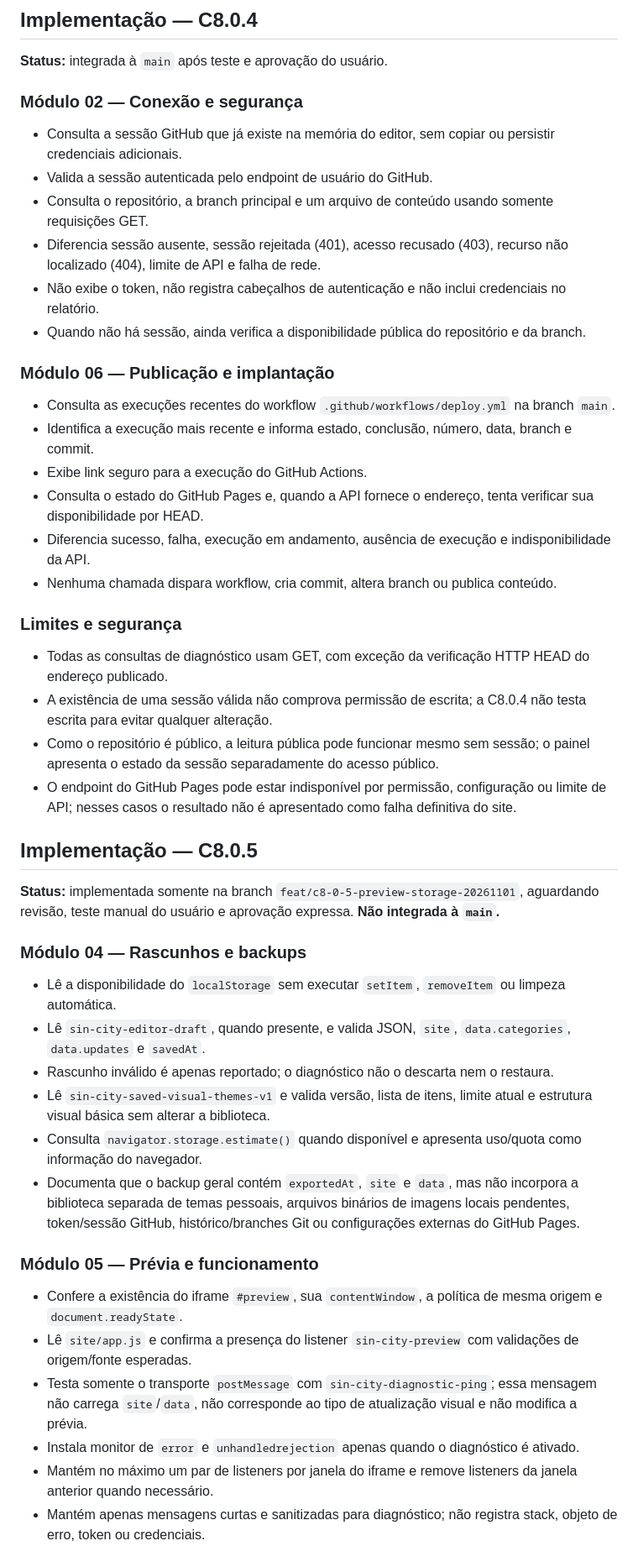
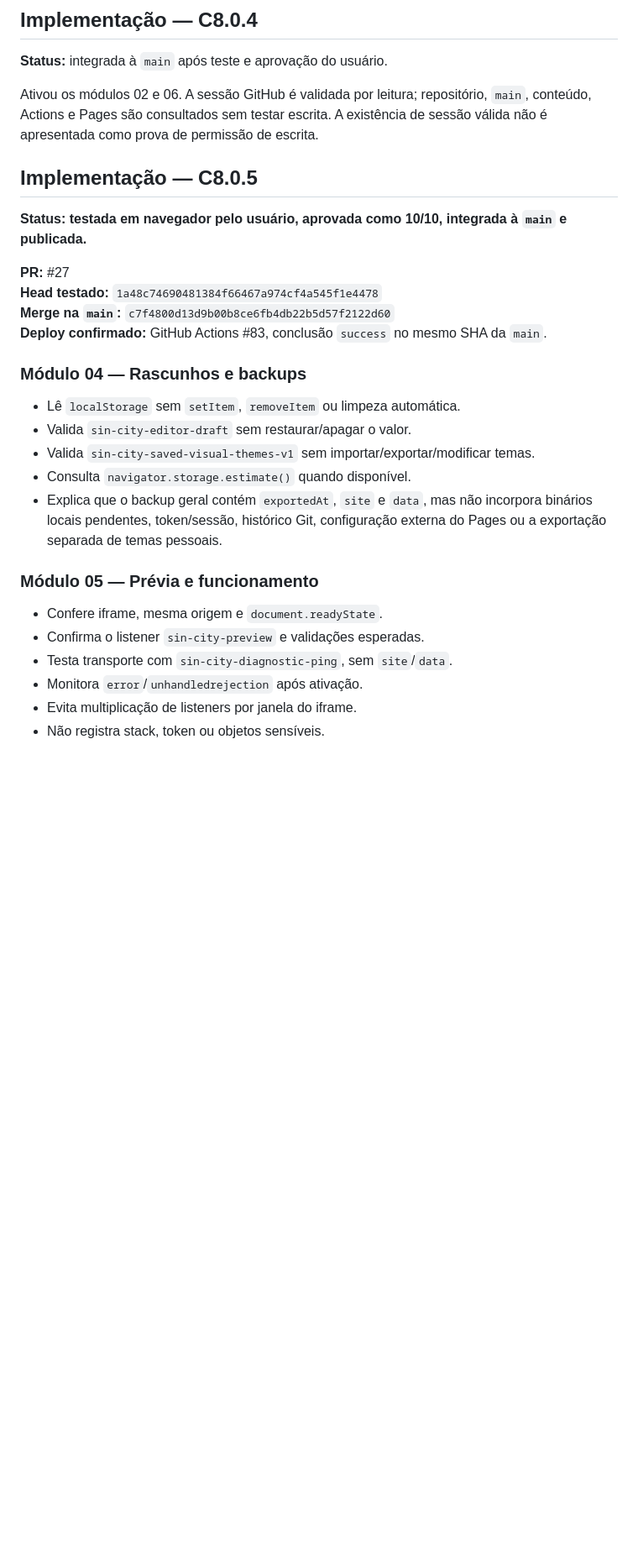
Before and after one commit to pertubbado/Sin-City, a Markdown page: C8.0-ESPECIFICACAO.md, the part around one of its changes. Shown at 84% size. Drawn GitHub-style; blank space fills up the shorter version.

```diff
--- a/C8.0-ESPECIFICACAO.md
+++ b/C8.0-ESPECIFICACAO.md
@@ -139,45 +92,29 @@ A C8.0.2 entregou a interface visual da Central de Segurança e Diagnóstico e o
 
 **Status:** integrada à `main` após teste e aprovação do usuário.
 
-### Módulo 02 — Conexão e segurança
-- Consulta a sessão GitHub que já existe na memória do editor, sem copiar ou persistir credenciais adicionais.
-- Valida a sessão autenticada pelo endpoint de usuário do GitHub.
-- Consulta o repositório, a branch principal e um arquivo de conteúdo usando somente requisições GET.
-- Diferencia sessão ausente, sessão rejeitada (401), acesso recusado (403), recurso não localizado (404), limite de API e falha de rede.
-- Não exibe o token, não registra cabeçalhos de autenticação e não inclui credenciais no relatório.
-- Quando não há sessão, ainda verifica a disponibilidade pública do repositório e da branch.
-
-### Módulo 06 — Publicação e implantação
-- Consulta as execuções recentes do workflow `.github/workflows/deploy.yml` na branch `main`.
-- Identifica a execução mais recente e informa estado, conclusão, número, data, branch e commit.
-- Exibe link seguro para a execução do GitHub Actions.
-- Consulta o estado do GitHub Pages e, quando a API fornece o endereço, tenta verificar sua disponibilidade por HEAD.
-- Diferencia sucesso, falha, execução em andamento, ausência de execução e indisponibilidade da API.
-- Nenhuma chamada dispara workflow, cria commit, altera branch ou publica conteúdo.
-
-### Limites e segurança
-- Todas as consultas de diagnóstico usam GET, com exceção da verificação HTTP HEAD do endereço publicado.
-- A existência de uma sessão válida não comprova permissão de escrita; a C8.0.4 não testa escrita para evitar qualquer alteração.
-- Como o repositório é público, a leitura pública pode funcionar mesmo sem sessão; o painel apresenta o estado da sessão separadamente do acesso público.
-- O endpoint do GitHub Pages pode estar indisponível por permissão, configuração ou limite de API; nesses casos o resultado não é apresentado como falha definitiva do site.
+Ativou os módulos 02 e 06. A sessão GitHub é validada por leitura; repositório, `main`, conteúdo, Actions e Pages são consultados sem testar escrita. A existência de sessão válida não é apresentada como prova de permissão de escrita.
 
 ## Implementação — C8.0.5
 
-**Status:** implementada somente na branch `feat/c8-0-5-preview-storage-20261101`, aguardando revisão, teste manual do usuário e aprovação expressa. **Não integrada à `main`.**
+**Status:** **testada em navegador pelo usuário, aprovada como 10/10, integrada à `main` e publicada.**
+
+**PR:** #27
+**Head testado:** `1a48c74690481384f66467a974cf4a545f1e4478`
+**Merge na `main`:** `c7f4800d13d9b00b8ce6fb4db22b5d57f2122d60`
+**Deploy confirmado:** GitHub Actions #83, conclusão `success` no mesmo SHA da `main`.
 
 ### Módulo 04 — Rascunhos e backups
-- Lê a disponibilidade do `localStorage` sem executar `setItem`, `removeItem` ou limpeza automática.
-- Lê `sin-city-editor-draft`, quando presente, e valida JSON, `site`, `data.categories`, `data.updates` e `savedAt`.
-- Rascunho inválido é apenas reportado; o diagnóstico não o descarta nem o restaura.
-- Lê `sin-city-saved-visual-themes-v1` e valida versão, lista de itens, limite atual e estrutura visual básica sem alterar a biblioteca.
-- Consulta `navigator.storage.estimate()` quando disponível e apresenta uso/quota como informação do navegador.
-- Documenta que o backup geral contém `exportedAt`, `site` e `data`, mas não incorpora a biblioteca separada de temas pessoais, arquivos binários de imagens locais pendentes, token/sessão GitHub, histórico/branches Git ou configurações externas do GitHub Pages.
+- Lê `localStorage` sem `setItem`, `removeItem` ou limpeza automática.
+- Valida `sin-city-editor-draft` sem restaurar/apagar o valor.
+- Valida `sin-city-saved-visual-themes-v1` sem importar/exportar/modificar temas.
+- Consulta `navigator.storage.estimate()` quando disponível.
+- Explica que o backup geral contém `exportedAt`, `site` e `data`, mas não incorpora binários locais pendentes, token/sessão, histórico Git, configuração externa do Pages ou a exportação separada de temas pessoais.
 
 ### Módulo 05 — Prévia e funcionamento
-- Confere a existência do iframe `#preview`, sua `contentWindow`, a política de mesma origem e `document.readyState`.
-- Lê `site/app.js` e confirma a presença do listener `sin-city-preview` com validações de origem/fonte esperadas.
-- Testa somente o transporte `postMessage` com `sin-city-diagnostic-ping`; essa mensagem não carrega `site`/`data`, não corresponde ao tipo de atualização visual e não modifica a prévia.
-- Instala monitor de `error` e `unhandledrejection` apenas quando o diagnóstico é ativado.
-- Mantém no máximo um par de listeners por janela do iframe e remove listeners da janela anterior quando necessário.
-- Mantém apenas mensagens curtas e sanitizadas para diagnóstico; não registra stack, objeto de erro, token ou credenciais.
+- Confere iframe, mesma origem e `document.readyState`.
+- Confirma o listener `sin-city-preview` e validações esperadas.
+- Testa transporte com `sin-city-diagnostic-ping`, sem `site`/`data`.
+- Monitora `error`/`unhandledrejection` após ativação.
+- Evita multiplicação de listeners por janela do iframe.
+- Não registra stack, token ou objetos sensíveis.
 
```
Also changed, not shown: other parts of C8.0-ESPECIFICACAO.md (+102 -114 lines).
